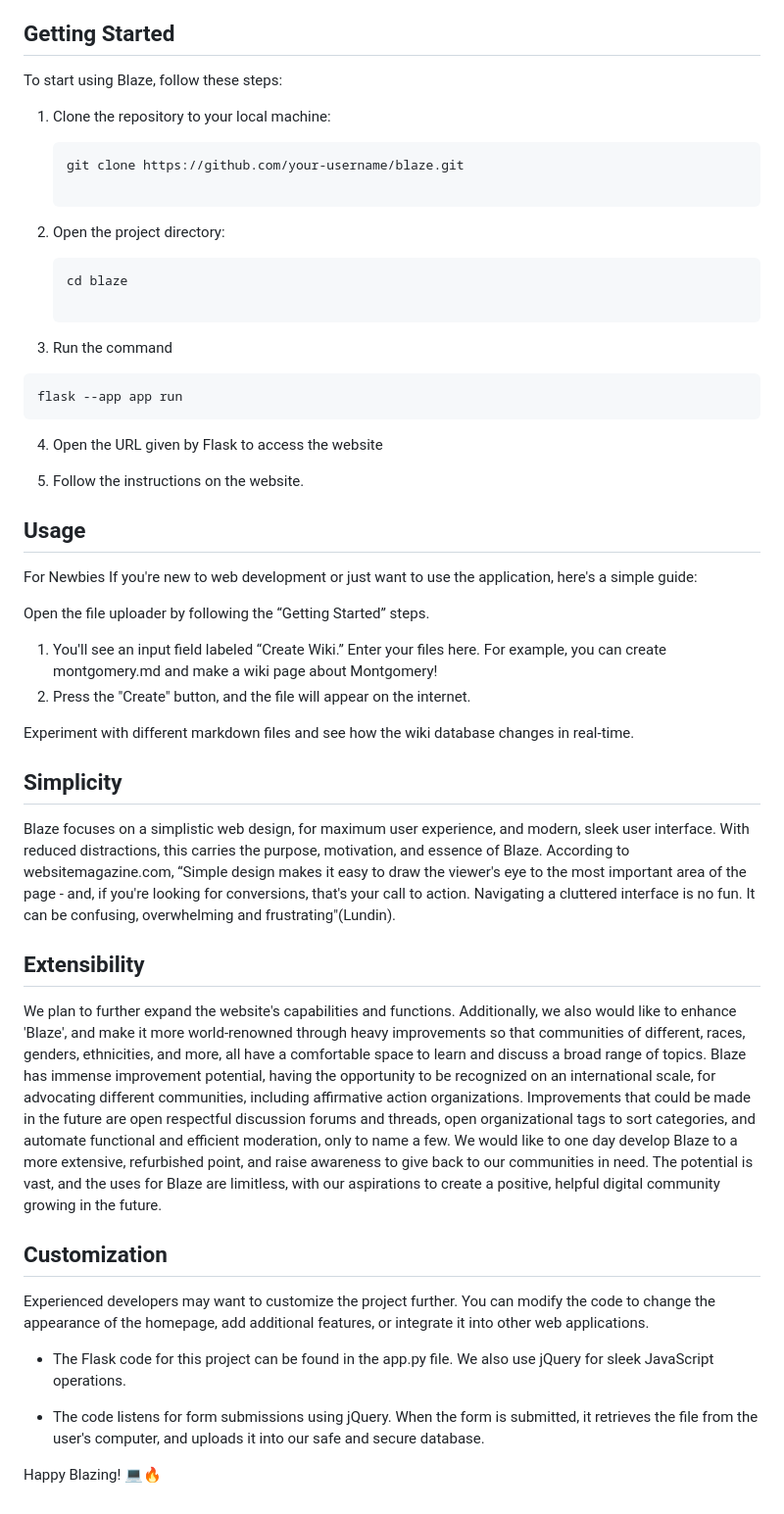
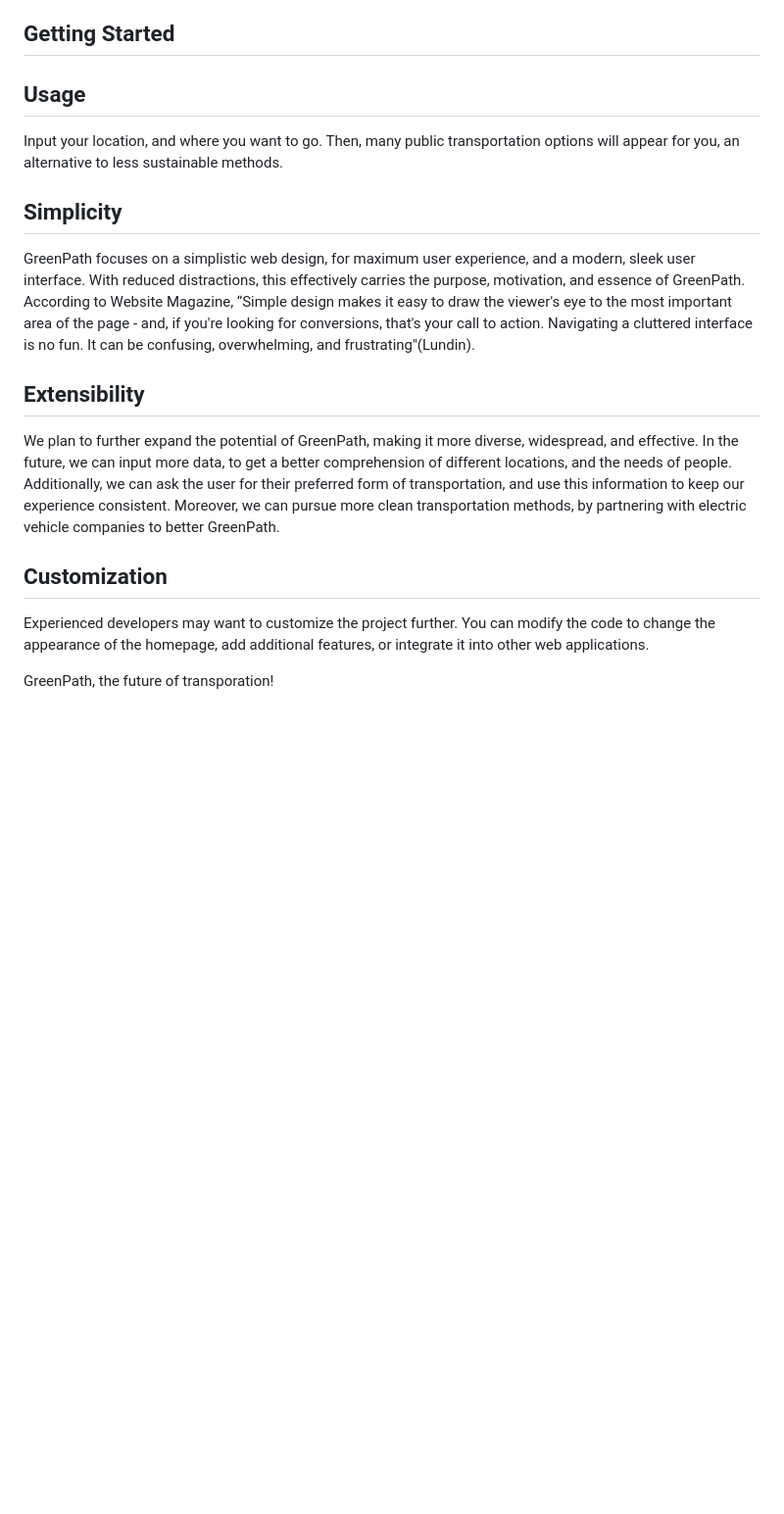
Before and after one commit to phlatfish/GreenPath, a Markdown page: README.md, the part around the change. Shown at 98% size. Rendered like a GitHub page; blank space fills up the shorter version.

````diff
--- a/README.md
+++ b/README.md
@@ -39,52 +39,20 @@ GreenPath is designated to reduce greenhouse gases that come from transportation
 
 ## Getting Started
 
-To start using Blaze, follow these steps:
-
-1. Clone the repository to your local machine:
-
-   ```bash
-   git clone https://github.com/your-username/blaze.git
-
-2. Open the project directory:
-
-    ```bash
-    cd blaze
-
-3. Run the command
-
-  ```bash
-  flask --app app run
-  ```
-
-4. Open the URL given by Flask to access the website
-
-5. Follow the instructions on the website.
 
 ## Usage
-For Newbies
-If you're new to web development or just want to use the application, here's a simple guide:
-
-Open the file uploader by following the “Getting Started” steps.
-
-1. You'll see an input field labeled “Create Wiki.” Enter your files here. For example, you can create montgomery.md and make a wiki page about Montgomery!
-2. Press the "Create" button, and the file will appear on the internet.
-
-Experiment with different markdown files and see how the wiki database changes in real-time.
+Input your location, and where you want to go. Then, many public transportation options will appear for you, an alternative to less sustainable methods.
 
 ## Simplicity
 
-Blaze focuses on a simplistic web design, for maximum user experience, and modern, sleek user interface. With reduced distractions, this carries the purpose, motivation, and essence of Blaze. According to websitemagazine.com, “Simple design makes it easy to draw the viewer's eye to the most important area of the page - and, if you're looking for conversions, that's your call to action. Navigating a cluttered interface is no fun. It can be confusing, overwhelming and frustrating"(Lundin).
+GreenPath focuses on a simplistic web design, for maximum user experience, and a modern, sleek user interface. With reduced distractions, this effectively carries the purpose, motivation, and essence of GreenPath. According to Website Magazine, “Simple design makes it easy to draw the viewer's eye to the most important area of the page - and, if you're looking for conversions, that's your call to action. Navigating a cluttered interface is no fun. It can be confusing, overwhelming, and frustrating"(Lundin).
 
 ## Extensibility
-We plan to further expand the website's capabilities and functions. Additionally, we also would like to enhance 'Blaze', and make it more world-renowned through heavy improvements so that communities of different, races, genders, ethnicities, and more, all have a comfortable space to learn and discuss a broad range of topics. Blaze has immense improvement potential, having the opportunity to be recognized on an international scale, for advocating different communities, including affirmative action organizations. Improvements that could be made in the future are open respectful discussion forums and threads, open organizational tags to sort categories, and automate functional and efficient moderation, only to name a few. We would like to one day develop Blaze to a more extensive, refurbished point, and raise awareness to give back to our communities in need. The potential is vast, and the uses for Blaze are limitless, with our aspirations to create a positive, helpful digital community growing in the future.
+We plan to further expand the potential of GreenPath, making it more diverse, widespread, and effective. In the future, we can input more data, to get a better comprehension of different locations, and the needs of people. Additionally, we can ask the user for their preferred form of transportation, and use this information to keep our experience consistent. Moreover, we can pursue more clean transportation methods, by partnering with electric vehicle companies to better GreenPath.
 
 
 ## Customization
 Experienced developers may want to customize the project further. You can modify the code to change the appearance of the homepage, add additional features, or integrate it into other web applications.
 
-- The Flask code for this project can be found in the app.py file. We also use jQuery for sleek JavaScript operations.
 
-- The code listens for form submissions using jQuery. When the form is submitted, it retrieves the file from the user's computer, and uploads it into our safe and secure database.
-
-Happy Blazing! 💻🔥
+GreenPath, the future of transporation!
````
